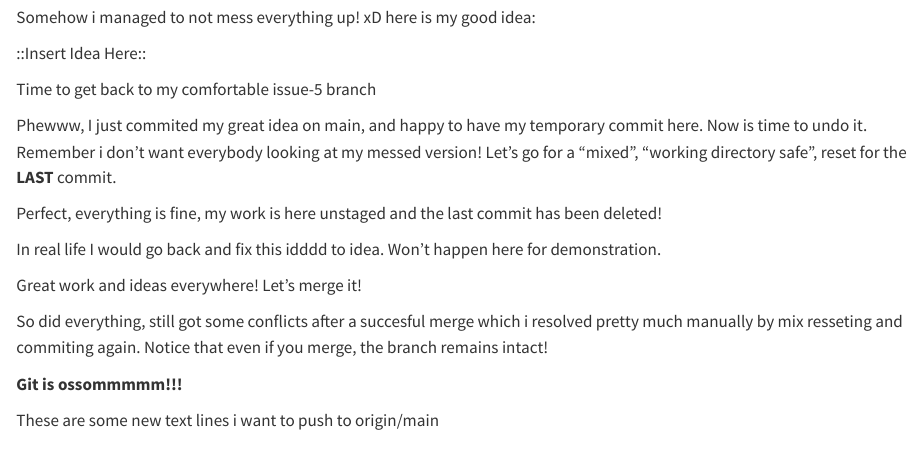
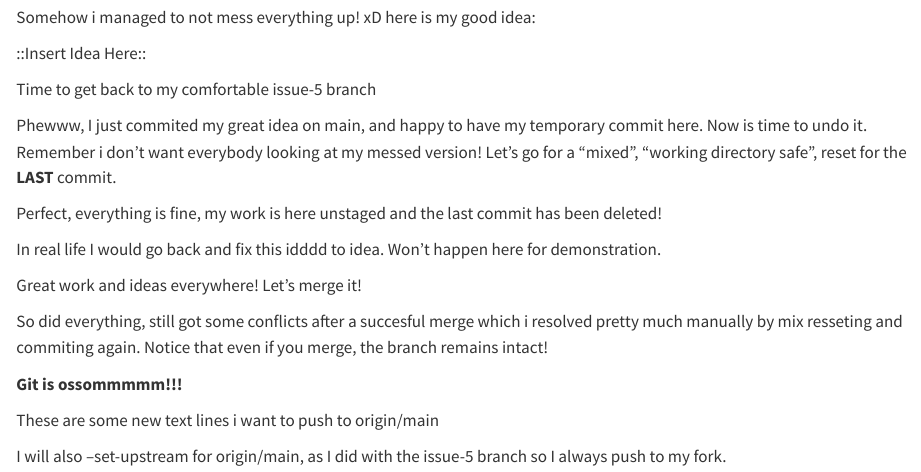
Before and after one commit to nikos39/branch_remote_ref_2, a Quarto document (22_Branches.qmd): the page in a window 1100 px wide, from 450 px down. Rendered offline with R 4.5, knitr and Pandoc in place of Quarto, with nearby package versions.

Commit message:
Set upstream origin main

```diff
--- a/22_Branches.qmd
+++ b/22_Branches.qmd
@@ -46,3 +46,6 @@ So did everything, still got some conflicts after a succesful merge which i reso
 **Git is ossommmmm!!!**
 
 These are some new text lines i want to push to origin/main
+
+I will also --set-upstream for origin/main, as I did with the issue-5 branch so I always
+push to my fork.
```
